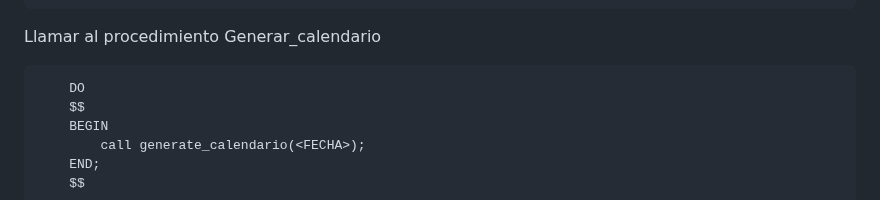
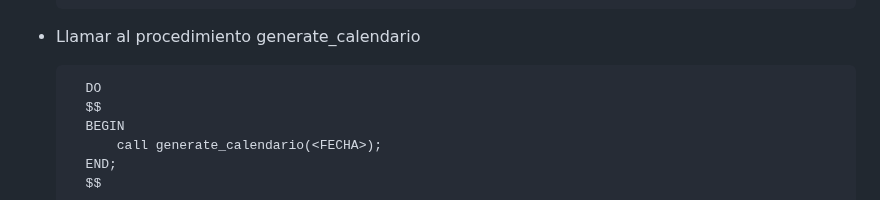
Before and after one commit to Dafi-18/DBD-Grupo-3, a Markdown page: README.md, the part around one of its changes. Rendered like a GitHub page.

```diff
--- a/README.md
+++ b/README.md
@@ -1071,7 +1071,7 @@ Procedimiento para generar los horarios de reservas de la semana
         END;
         $$
 
-  Llamar al procedimiento Generar_calendario
+- Llamar al procedimiento generate_calendario
 
         DO
         $$
```
Also changed, not shown: other parts of README.md (+1 -1 lines).
